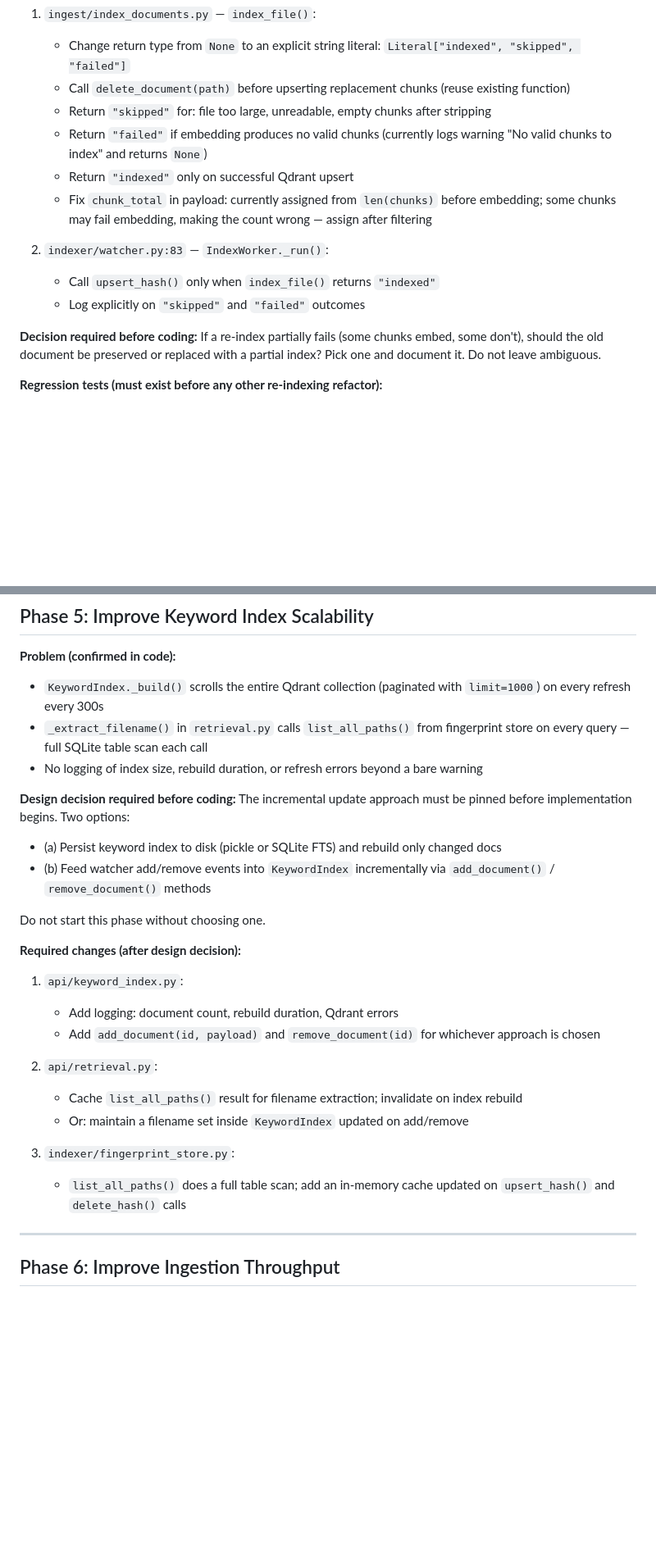
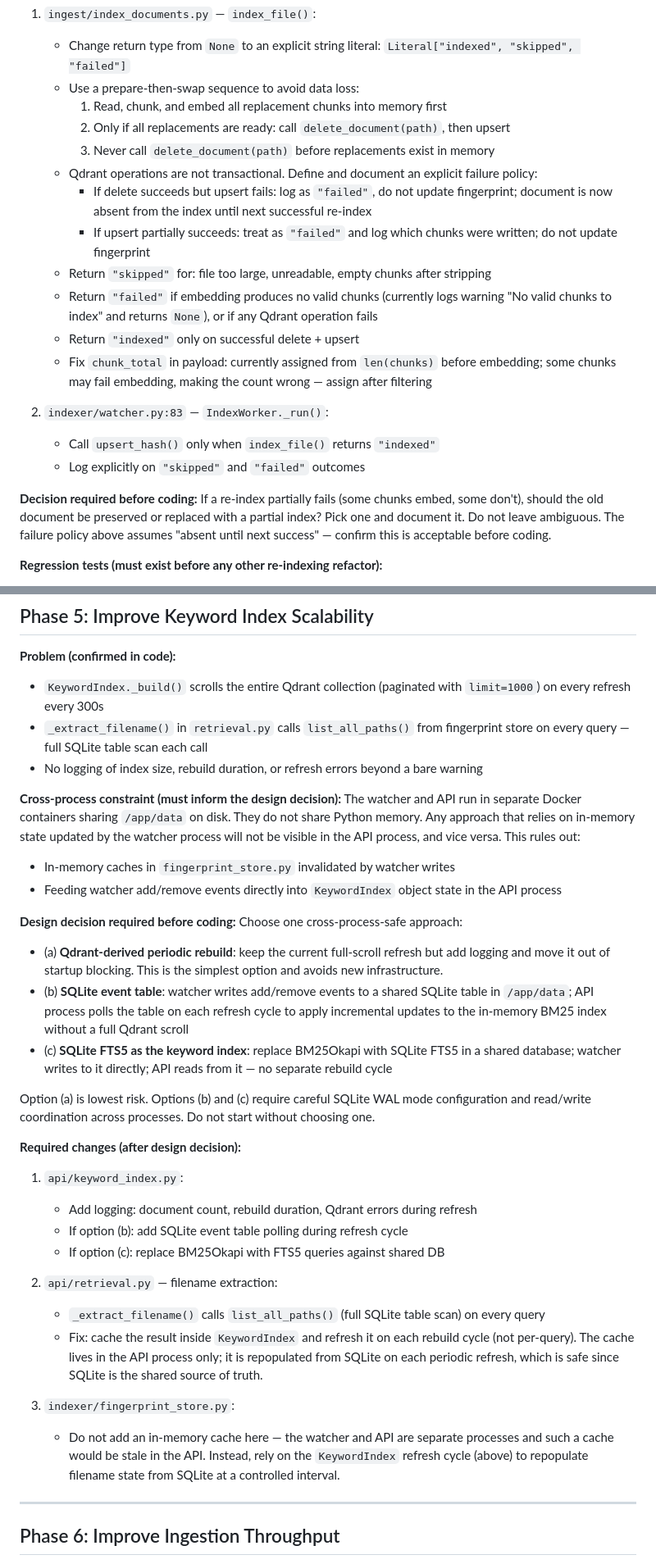
Before and after one commit to GarretBeebe/local-rag-system, a Markdown page: context/improvements/MAINTAINABILITY_SPEC.md, 2 parts joined by grey strips. Shown at 82% size. Drawn GitHub-style; blank space fills up the shorter version.

Commit message:
Apply review feedback to maintainability spec
Phase 1: switch delete-before-upsert to prepare-then-swap to prevent
data loss if upsert fails after delete; add explicit Qdrant failure policy.
Phase 2: remove dev deps from runtime Docker image; note separate dev
target. Phase 3: move re-indexing regression tests to integration suite
since they require live Qdrant. Phase 4: clarify that QdrantClient
construction is the import-time side effect but the network cost comes
from KeywordIndex._build() scrolling Qdrant. Phase 5: replace both
in-memory options with cross-process-safe alternatives (Qdrant-derived
rebuild, SQLite event table, or FTS5); remove fingerprint_store in-memory
cache recommendation which would be invisible across Docker containers.

Co-Authored-By: Claude Sonnet 4.6 <noreply@anthropic.com>

```diff
--- a/context/improvements/MAINTAINABILITY_SPEC.md
+++ b/context/improvements/MAINTAINABILITY_SPEC.md
@@ -21,11 +21,19 @@ Each phase is grounded in specific file locations and concrete decisions. No cod
 1. `ingest/index_documents.py` — `index_file()`:
    - Change return type from `None` to an explicit string literal:
      `Literal["indexed", "skipped", "failed"]`
-   - Call `delete_document(path)` before upserting replacement chunks (reuse existing function)
+   - Use a prepare-then-swap sequence to avoid data loss:
+     1. Read, chunk, and embed all replacement chunks into memory first
+     2. Only if all replacements are ready: call `delete_document(path)`, then upsert
+     3. Never call `delete_document(path)` before replacements exist in memory
+   - Qdrant operations are not transactional. Define and document an explicit failure policy:
+     - If delete succeeds but upsert fails: log as `"failed"`, do not update fingerprint;
+       document is now absent from the index until next successful re-index
+     - If upsert partially succeeds: treat as `"failed"` and log which chunks were written;
+       do not update fingerprint
    - Return `"skipped"` for: file too large, unreadable, empty chunks after stripping
    - Return `"failed"` if embedding produces no valid chunks (currently logs warning "No valid
-     chunks to index" and returns `None`)
-   - Return `"indexed"` only on successful Qdrant upsert
+     chunks to index" and returns `None`), or if any Qdrant operation fails
+   - Return `"indexed"` only on successful delete + upsert
    - Fix `chunk_total` in payload: currently assigned from `len(chunks)` before embedding; some
      chunks may fail embedding, making the count wrong — assign after filtering
 
@@ -36,6 +44,8 @@ Each phase is grounded in specific file locations and concrete decisions. No cod
 **Decision required before coding:**
 If a re-index partially fails (some chunks embed, some don't), should the old document be
 preserved or replaced with a partial index? Pick one and document it. Do not leave ambiguous.
+The failure policy above assumes "absent until next success" — confirm this is acceptable before
+coding.
 
 **Regression tests (must exist before any other re-indexing refactor):**
 - Index a file, modify it, re-index → Qdrant must contain exactly one version (filter by
@@ -170,27 +186,43 @@ first fixing the settings client factory would still trigger a Qdrant connection
   every query — full SQLite table scan each call
 - No logging of index size, rebuild duration, or refresh errors beyond a bare warning
 
+**Cross-process constraint (must inform the design decision):**
+The watcher and API run in separate Docker containers sharing `/app/data` on disk. They do not
+share Python memory. Any approach that relies on in-memory state updated by the watcher process
+will not be visible in the API process, and vice versa. This rules out:
+- In-memory caches in `fingerprint_store.py` invalidated by watcher writes
+- Feeding watcher add/remove events directly into `KeywordIndex` object state in the API process
+
 **Design decision required before coding:**
-The incremental update approach must be pinned before implementation begins. Two options:
-- (a) Persist keyword index to disk (pickle or SQLite FTS) and rebuild only changed docs
-- (b) Feed watcher add/remove events into `KeywordIndex` incrementally via `add_document()` /
-  `remove_document()` methods
+Choose one cross-process-safe approach:
+- (a) **Qdrant-derived periodic rebuild**: keep the current full-scroll refresh but add logging
+  and move it out of startup blocking. This is the simplest option and avoids new infrastructure.
+- (b) **SQLite event table**: watcher writes add/remove events to a shared SQLite table in
+  `/app/data`; API process polls the table on each refresh cycle to apply incremental updates
+  to the in-memory BM25 index without a full Qdrant scroll
+- (c) **SQLite FTS5 as the keyword index**: replace BM25Okapi with SQLite FTS5 in a shared
+  database; watcher writes to it directly; API reads from it — no separate rebuild cycle
 
-Do not start this phase without choosing one.
+Option (a) is lowest risk. Options (b) and (c) require careful SQLite WAL mode configuration
+and read/write coordination across processes. Do not start without choosing one.
 
 **Required changes (after design decision):**
 
 1. `api/keyword_index.py`:
-   - Add logging: document count, rebuild duration, Qdrant errors
-   - Add `add_document(id, payload)` and `remove_document(id)` for whichever approach is chosen
+   - Add logging: document count, rebuild duration, Qdrant errors during refresh
+   - If option (b): add SQLite event table polling during refresh cycle
+   - If option (c): replace BM25Okapi with FTS5 queries against shared DB
 
-2. `api/retrieval.py`:
-   - Cache `list_all_paths()` result for filename extraction; invalidate on index rebuild
-   - Or: maintain a filename set inside `KeywordIndex` updated on add/remove
+2. `api/retrieval.py` — filename extraction:
+   - `_extract_filename()` calls `list_all_paths()` (full SQLite table scan) on every query
+   - Fix: cache the result inside `KeywordIndex` and refresh it on each rebuild cycle (not
+     per-query). The cache lives in the API process only; it is repopulated from SQLite on each
+     periodic refresh, which is safe since SQLite is the shared source of truth.
 
 3. `indexer/fingerprint_store.py`:
-   - `list_all_paths()` does a full table scan; add an in-memory cache updated on
-     `upsert_hash()` and `delete_hash()` calls
+   - Do not add an in-memory cache here — the watcher and API are separate processes and such a
+     cache would be stale in the API. Instead, rely on the `KeywordIndex` refresh cycle
+     (above) to repopulate filename state from SQLite at a controlled interval.
 
 ---
 
```
Also changed, not shown: other parts of context/improvements/MAINTAINABILITY_SPEC.md (+19 -13 lines).
